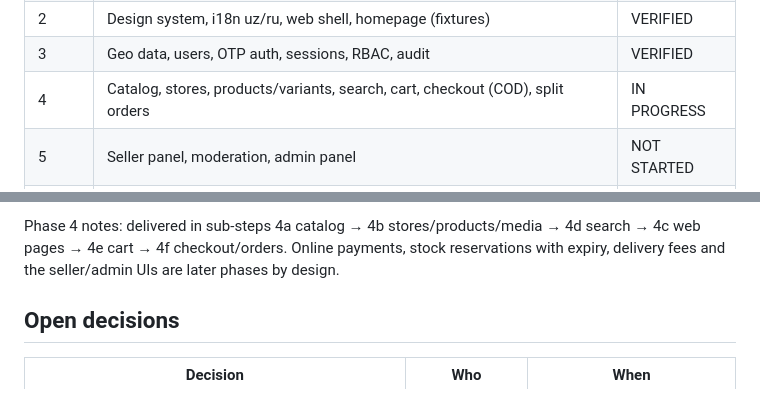
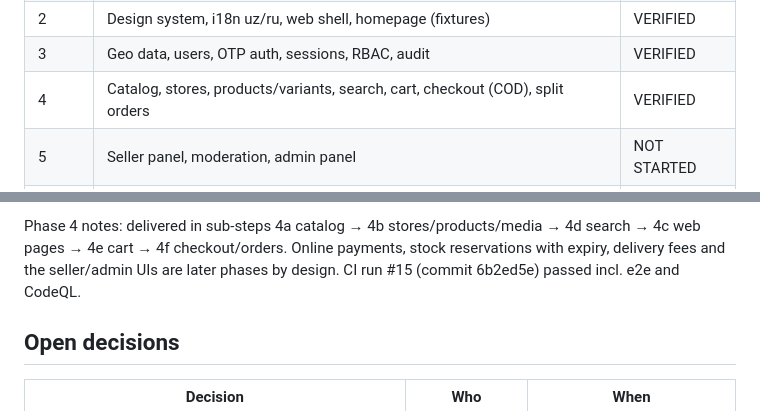
Before and after one commit to unutilmastam/uzgo.uz, a Markdown page: docs/ROADMAP.md, 2 parts joined by grey strips. Rendered like a GitHub page.

Commit message:
docs: mark Phase 4 as verified
Co-Authored-By: Claude Opus 5.5 <noreply@anthropic.com>
Claude-Session: https://claude.ai/code/session_019bFuzhDz1STKcVFvFaZudy

```diff
--- a/docs/ROADMAP.md
+++ b/docs/ROADMAP.md
@@ -12,7 +12,7 @@ Statuses: NOT STARTED · IN PROGRESS · BLOCKED · VERIFIED
 | 1     | GitHub Actions CI green (+ CodeQL, audit, dependency review)                   | VERIFIED    |
 | 2     | Design system, i18n uz/ru, web shell, homepage (fixtures)                      | VERIFIED    |
 | 3     | Geo data, users, OTP auth, sessions, RBAC, audit                               | VERIFIED    |
-| 4     | Catalog, stores, products/variants, search, cart, checkout (COD), split orders | IN PROGRESS |
+| 4     | Catalog, stores, products/variants, search, cart, checkout (COD), split orders | VERIFIED    |
 | 5     | Seller panel, moderation, admin panel                                          | NOT STARTED |
 | 6     | Payments, fiscal data, refunds, delivery, ledger & payouts                     | NOT STARTED |
 | 7     | Hosting, security review, monitoring, backups, E2E, legal pages                | NOT STARTED |
@@ -38,7 +38,7 @@ CI run #8 (commit 06e8a40) passed incl. e2e.
 Phase 4 notes: delivered in sub-steps 4a catalog → 4b stores/products/media →
 4d search → 4c web pages → 4e cart → 4f checkout/orders. Online payments,
 stock reservations with expiry, delivery fees and the seller/admin UIs are
-later phases by design.
+later phases by design. CI run #15 (commit 6b2ed5e) passed incl. e2e and CodeQL.
 
 ## Open decisions
 
```
